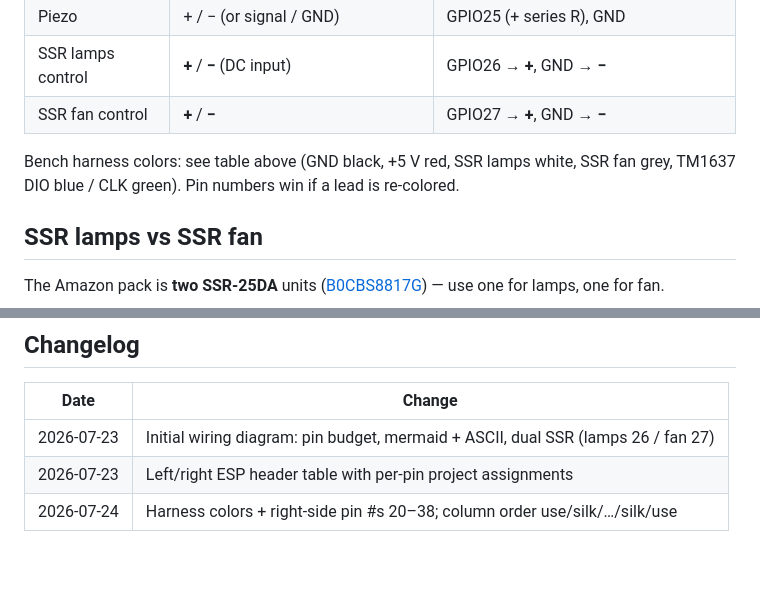
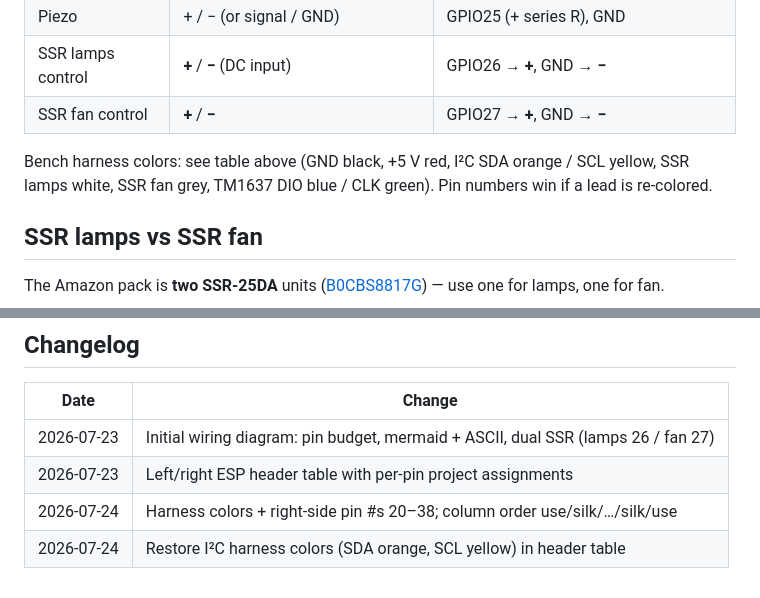
Before and after one commit to UserHackable/Phototherapy_Timer, a Markdown page: docs/wiring.md, 2 parts joined by grey strips. Rendered like a GitHub page; blank space fills up the shorter version.

Commit message:
Note I2C orange/yellow in the harness color summary text.
Keeps the connector section in sync with the header table legend.

```diff
--- a/docs/wiring.md
+++ b/docs/wiring.md
@@ -147,7 +147,7 @@ All UI modules stay on **0.1″ headers + female Dupont** for v1 ([front-panel.m
 | SSR lamps control | **+** / **−** (DC input) | GPIO26 → **+**, GND → **−** |
 | SSR fan control | **+** / **−** | GPIO27 → **+**, GND → **−** |
 
-Bench harness colors: see table above (GND black, +5 V red, SSR lamps white, SSR fan grey, TM1637 DIO blue / CLK green). Pin numbers win if a lead is re-colored.
+Bench harness colors: see table above (GND black, +5 V red, I²C SDA orange / SCL yellow, SSR lamps white, SSR fan grey, TM1637 DIO blue / CLK green). Pin numbers win if a lead is re-colored.
 
 ## SSR lamps vs SSR fan
 
@@ -197,3 +197,4 @@ Confirm SSR terminal silk and ballast wiring against the stock unit before energ
 | 2026-07-23 | Initial wiring diagram: pin budget, mermaid + ASCII, dual SSR (lamps 26 / fan 27) |
 | 2026-07-23 | Left/right ESP header table with per-pin project assignments |
 | 2026-07-24 | Harness colors + right-side pin #s 20–38; column order use/silk/…/silk/use |
+| 2026-07-24 | Restore I²C harness colors (SDA orange, SCL yellow) in header table |
```
